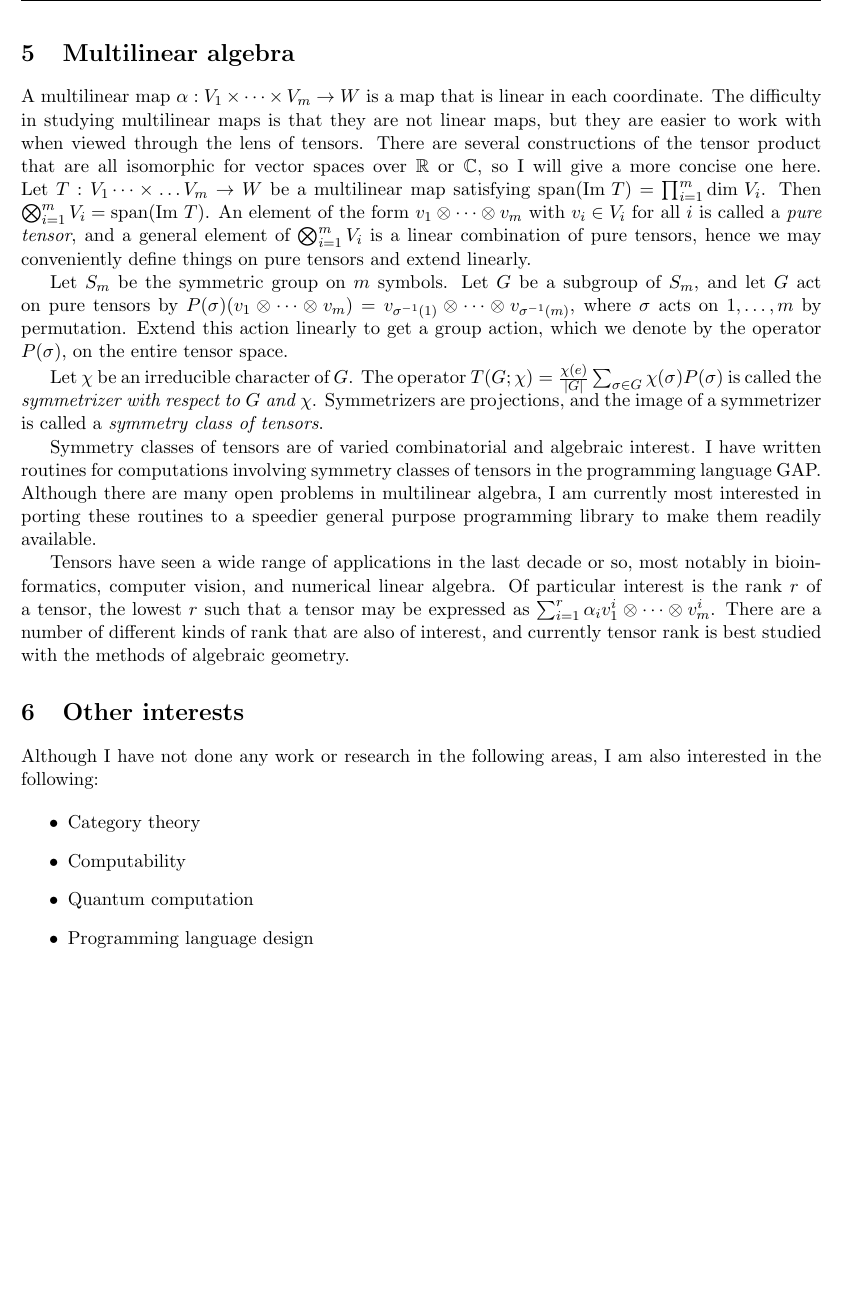
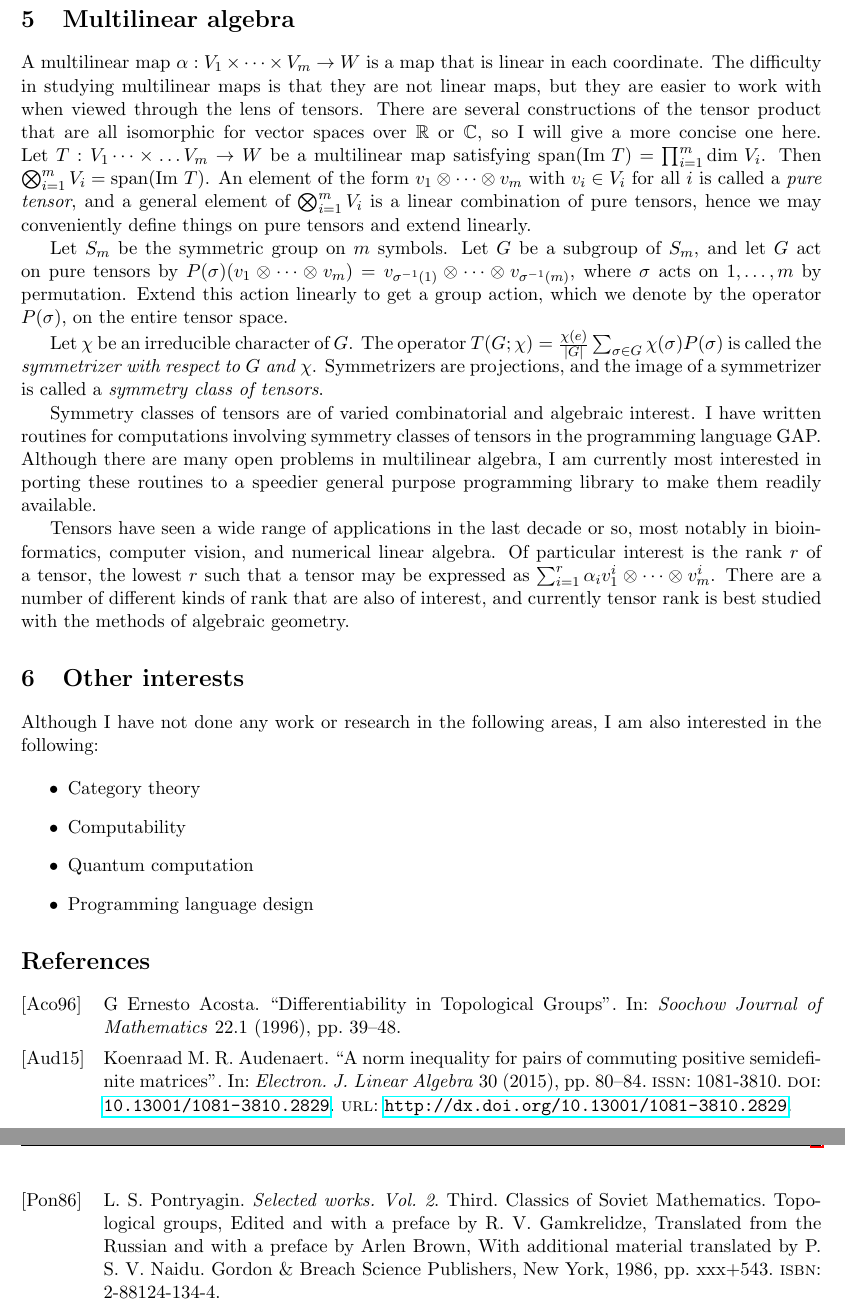
Before and after one commit to ZSarver/cv, a LaTeX document (research statement/researchstatement.tex, which reads research statement/refs.bib): part of page 3 of 3 before the commit and two parts of pages 3 and 4 of 4 after it, the two joined at a grey line, cut so that both start at the same text, the shorter picture padded with empty space. Compiled offline with pdfLaTeX.

Commit message:
Research statement refs fixed

```diff
--- /dev/null
+++ b/research statement/refs.bib
@@ -0,0 +1,7 @@
+@Article{ea96,
+  author = 	 {G Ernesto Acosta},
+  title = 	 {Differentiability in Topological Groups},
+  journal = 	 {Soochow Journal of Mathematics},
+  year = 	 {1996},
+  volume = 	 {22},
+  number = 	 {1},
@@ -0,0 +13,6 @@
+     TITLE = {A norm inequality for pairs of commuting positive semidefinite
+              matrices},
+   JOURNAL = {Electron. J. Linear Algebra},
+  FJOURNAL = {Electronic Journal of Linear Algebra},
+    VOLUME = {30},
+      YEAR = {2015},
@@ -0,0 +25,19 @@
+       URL = {http://dx.doi.org/10.13001/1081-3810.2829},
+}
+
+@book {po86,
+    AUTHOR = {Pontryagin, L. S.},
+     TITLE = {Selected works. {V}ol. 2},
+    SERIES = {Classics of Soviet Mathematics},
+   EDITION = {Third},
+      NOTE = {Topological groups,
+              Edited and with a preface by R. V. Gamkrelidze,
+              Translated from the Russian and with a preface by Arlen Brown,
+              With additional material translated by P. S. V. Naidu},
+ PUBLISHER = {Gordon \& Breach Science Publishers, New York},
+      YEAR = {1986},
+     PAGES = {xxx+543},
+      ISBN = {2-88124-134-4},
+   MRCLASS = {01A75},
+  MRNUMBER = {898007 (90a:01106)},
+}
--- a/research statement/researchstatement.tex
+++ b/research statement/researchstatement.tex
@@ -4,6 +4,8 @@
 \usepackage{paralist}
 \usepackage{amsmath}
 \usepackage{amssymb}
+\usepackage[style=alphabetic]{biblatex}
+\usepackage{hyperref}
 
 \usepackage{fancyhdr}
 \setlength{\headheight}{15.2pt}
@@ -13,6 +15,8 @@
   \renewcommand{\headrulewidth}{0pt} % remove lines as well
   \renewcommand{\footrulewidth}{0pt}
 }
+
+\addbibresource{refs.bib}
 
 \begin{document}
 \fancyhf{}
@@ -211,6 +215,8 @@ interested in the following:
 \item Programming language design
 \end{itemize}
 
+\printbibliography
+
 \end{document}
 %%% Local Variables:
 %%% mode: latex
```
Also changed, not shown: research statement/researchstatement.pdf, research statement/refs.bib (11 more changed lines), research statement/researchstatement.tex (6 more changed lines).
